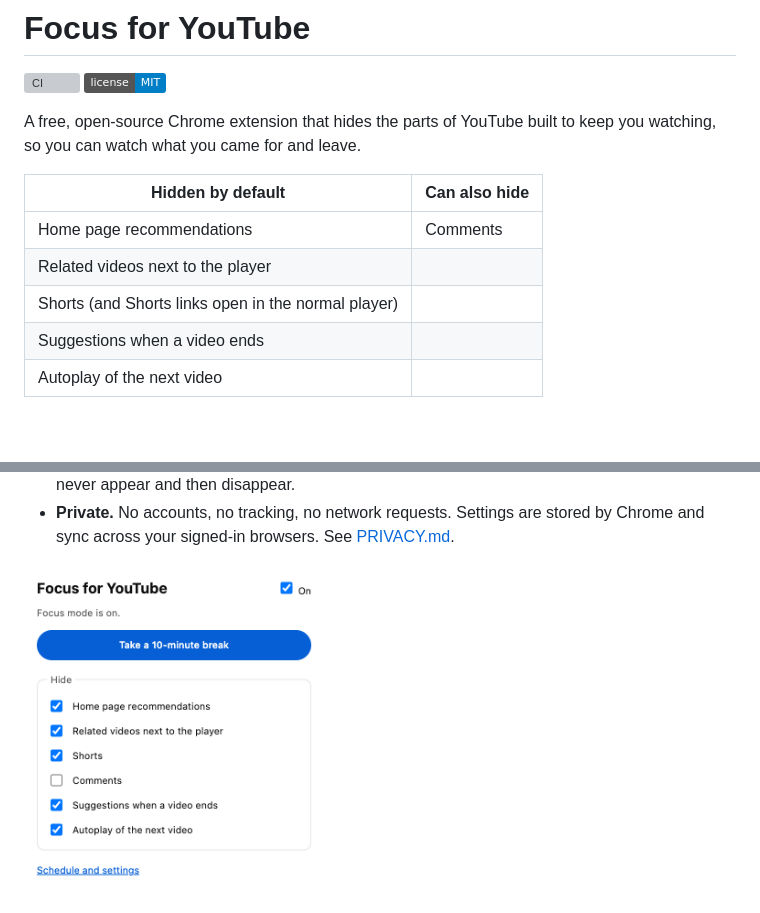
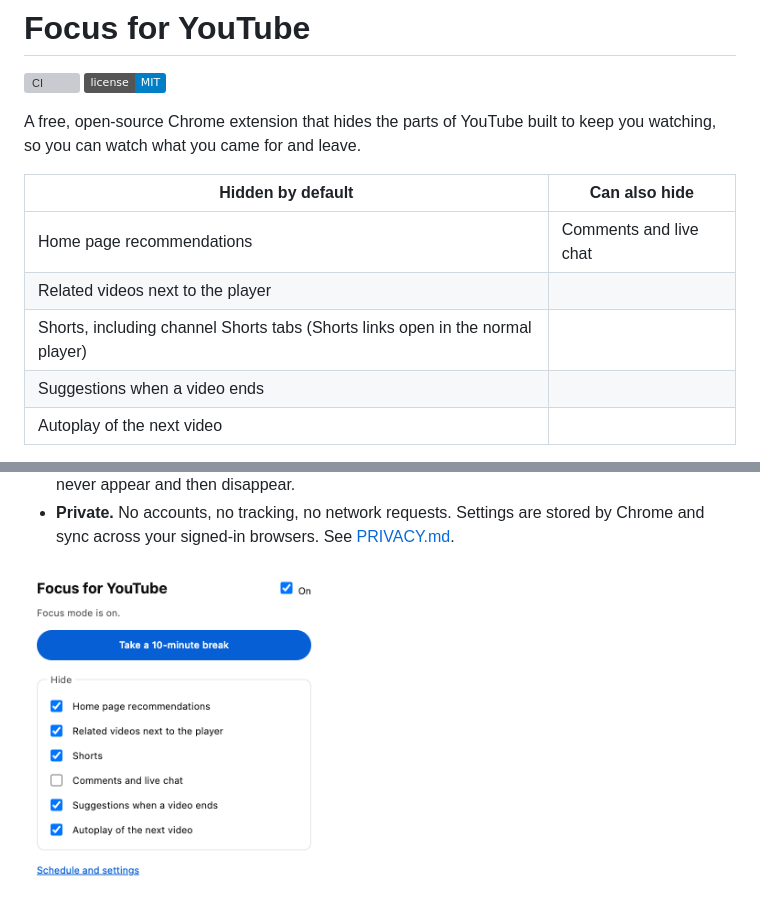
Before and after one commit to narinehzargarian/focus-for-youtube, a Markdown page: README.md, 2 parts joined by grey strips. Drawn GitHub-style; pictures changed too: docs/popup.png; badges without logos; blank space fills up the shorter version; grey boxes are pictures that could not be loaded.

Commit message:
0.1.4: hide channel Shorts tabs and live chat

```diff
--- a/README.md
+++ b/README.md
@@ -7,9 +7,9 @@ A free, open-source Chrome extension that hides the parts of YouTube built to ke
 
 | Hidden by default | Can also hide |
 | --- | --- |
-| Home page recommendations | Comments |
+| Home page recommendations | Comments and live chat |
 | Related videos next to the player | |
-| Shorts (and Shorts links open in the normal player) | |
+| Shorts, including channel Shorts tabs (Shorts links open in the normal player) | |
 | Suggestions when a video ends | |
 | Autoplay of the next video | |
 
```
Also changed, not shown: CHANGELOG.md (+5 -0 lines), 11 other files.
